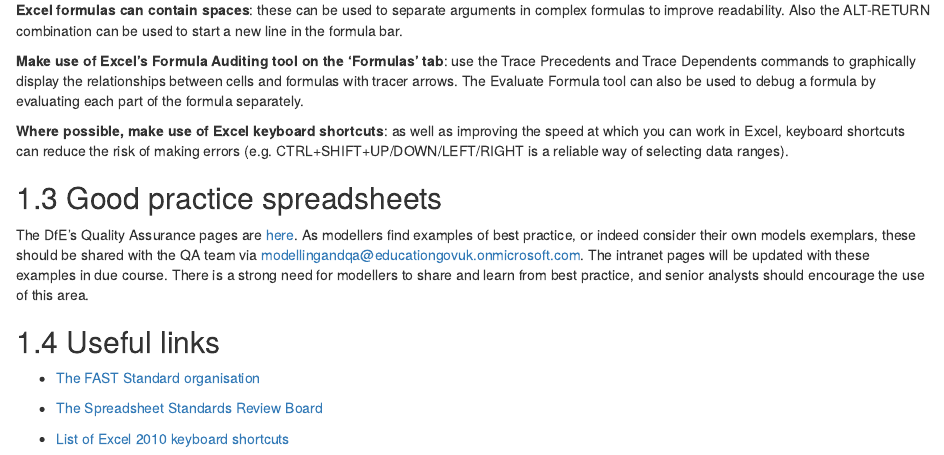
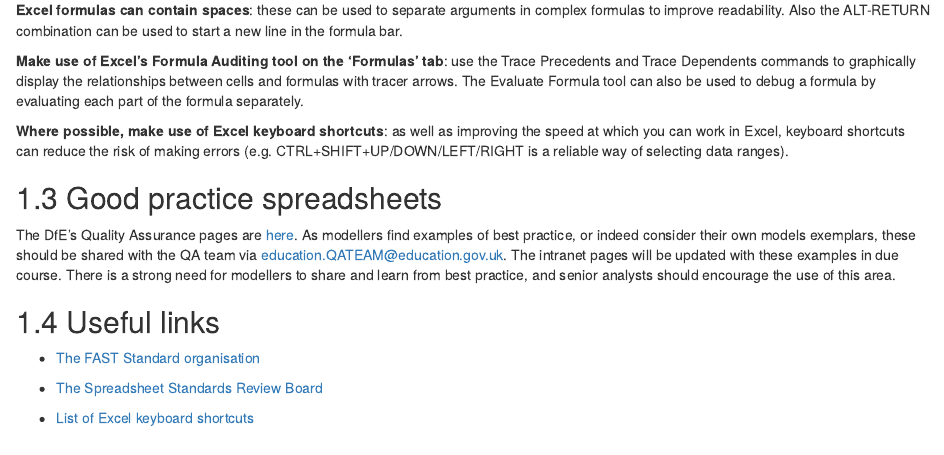
Before and after one commit to dfe-analytical-services/spreadsheet-standards, an R Markdown document (02-Good_practice.Rmd): the page in a window 1100 px wide, from 2370 px down. Rendered offline with R 4.5, knitr and Pandoc, with nearby package versions; drawn as R Markdown's standard HTML page in place of the format the file asks for.

Commit message:
Updated email address and keyboard shortcuts link

```diff
--- a/02-Good_practice.Rmd
+++ b/02-Good_practice.Rmd
@@ -54,7 +54,7 @@ We also provide links to good practice spreadsheets within the Department, and l
 
 ## Good practice spreadsheets
 
-The DfE's Quality Assurance pages are [here](https://educationgovuk.sharepoint.com/sites/sarpi/g/SitePages/Quality-Assurance.aspx). As modellers find examples of best practice, or indeed consider their own models exemplars, these should be shared with the QA team via modellingandqa@educationgovuk.onmicrosoft.com. The intranet pages will be updated with these examples in due course.  There is a strong need for modellers to share and learn from best practice, and senior analysts should encourage the use of this area.
+The DfE's Quality Assurance pages are [here](https://educationgovuk.sharepoint.com/sites/sarpi/g/SitePages/Quality-Assurance.aspx). As modellers find examples of best practice, or indeed consider their own models exemplars, these should be shared with the QA team via education.QATEAM@education.gov.uk. The intranet pages will be updated with these examples in due course.  There is a strong need for modellers to share and learn from best practice, and senior analysts should encourage the use of this area.
 
 ## Useful links
 
@@ -62,4 +62,4 @@ The DfE's Quality Assurance pages are [here](https://educationgovuk.sharepoint.c
 
 * [The Spreadsheet Standards Review Board](http://www.ssrb.org/)
 
-* [List of Excel 2010 keyboard shortcuts](http://office.microsoft.com/en-001/excel-help/keyboard-shortcuts-in-excel-2010-HP010342494.aspx)
+* [List of Excel keyboard shortcuts](https://support.microsoft.com/en-us/office/keyboard-shortcuts-in-excel-1798d9d5-842a-42b8-9c99-9b7213f0040fq)
--- a/style.css
+++ b/style.css
@@ -12,7 +12,7 @@
 .hero-image {
   width: 100%;
   height: 340px;
-  object-fit: cover;
+  object-fit: fill;
 }
 
 .page-inner {
```
Also changed, not shown: index.Rmd (+4 -0 lines), 3 other files.
